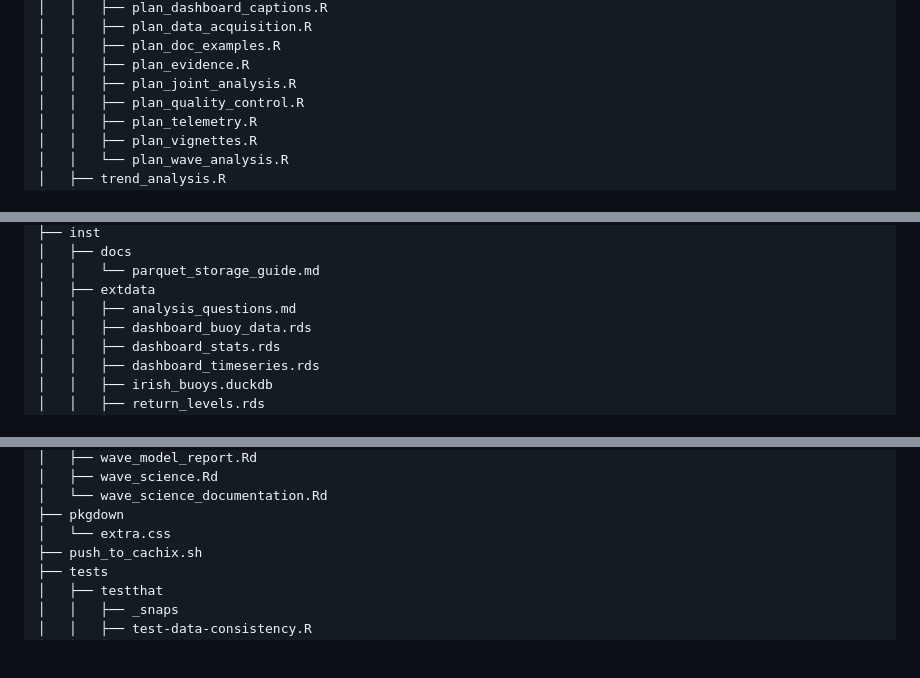
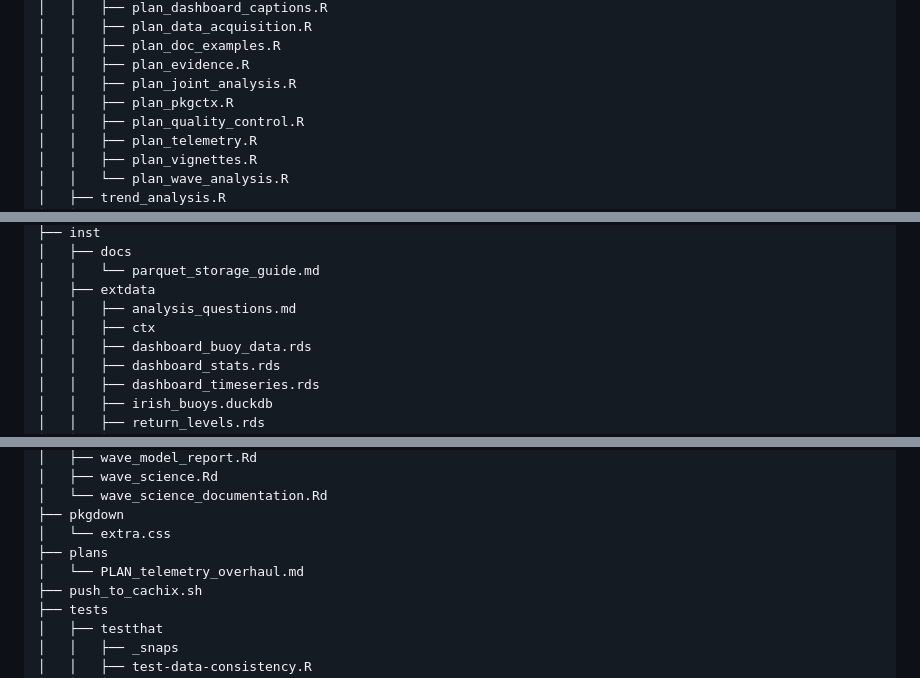
Before and after one commit to JohnGavin/irishbuoys, a Markdown page: README.md, 3 parts joined by grey strips. GitHub-like rendering; folded sections open; blank space fills up the shorter version.

Commit message:
docs: Regenerate README.md from README.qmd
Updated project structure tree and timestamp.

Co-Authored-By: Claude Opus 4.6 <noreply@anthropic.com>

```diff
--- a/README.md
+++ b/README.md
@@ -426,6 +426,7 @@ Buoy Network.
     │   │   ├── plan_doc_examples.R
     │   │   ├── plan_evidence.R
     │   │   ├── plan_joint_analysis.R
+    │   │   ├── plan_pkgctx.R
     │   │   ├── plan_quality_control.R
     │   │   ├── plan_telemetry.R
     │   │   ├── plan_vignettes.R
@@ -460,6 +461,7 @@ Buoy Network.
     │   │   └── parquet_storage_guide.md
     │   ├── extdata
     │   │   ├── analysis_questions.md
+    │   │   ├── ctx
     │   │   ├── dashboard_buoy_data.rds
     │   │   ├── dashboard_stats.rds
     │   │   ├── dashboard_timeseries.rds
@@ -566,6 +568,8 @@ Buoy Network.
     │   └── wave_science_documentation.Rd
     ├── pkgdown
     │   └── extra.css
+    ├── plans
+    │   └── PLAN_telemetry_overhaul.md
     ├── push_to_cachix.sh
     ├── tests
     │   ├── testthat
```
Also changed, not shown: other parts of README.md (+1 -1 lines).
